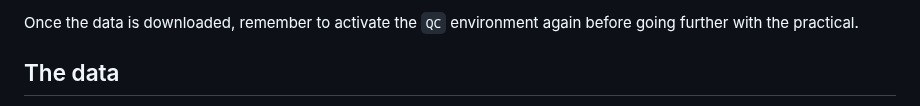
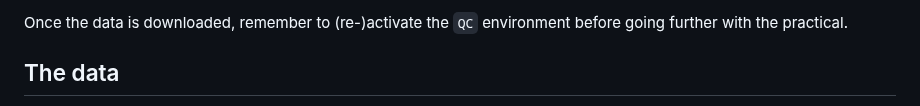
Before and after one commit to bramdanneels/IntroOmicsPract, a Markdown page: Practicals/02_QC.md, the part around one of its changes. GitHub-like rendering; folded sections open.

```diff
--- a/Practicals/02_QC.md
+++ b/Practicals/02_QC.md
@@ -118,5 +118,6 @@ The `pigz` command compresses the reads so they take up less space on the disk.
 
-Once the data is downloaded, remember to activate the `QC` environment again before going further with the practical.
+
+Once the data is downloaded, remember to (re-)activate the `QC` environment before going further with the practical.
 
 ## The data
 
```
Also changed, not shown: other parts of Practicals/02_QC.md (+1 -1 lines).
